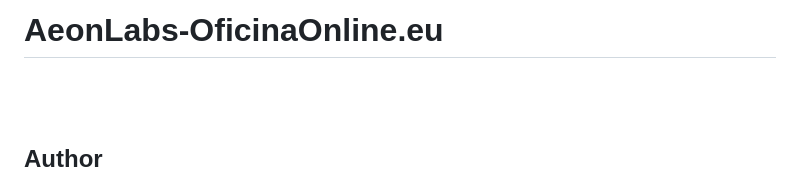
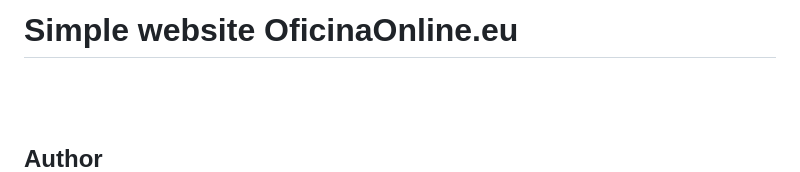
Before and after one commit to aeonSolutions/AeonLabs-OficinaOnline.eu, a Markdown page: README.md, the part around the change. Rendered like a GitHub page.

```diff
--- a/README.md
+++ b/README.md
@@ -1,4 +1,4 @@
-# AeonLabs-OficinaOnline.eu
+# Simple website OficinaOnline.eu
 
 <br />
 <br />
```
